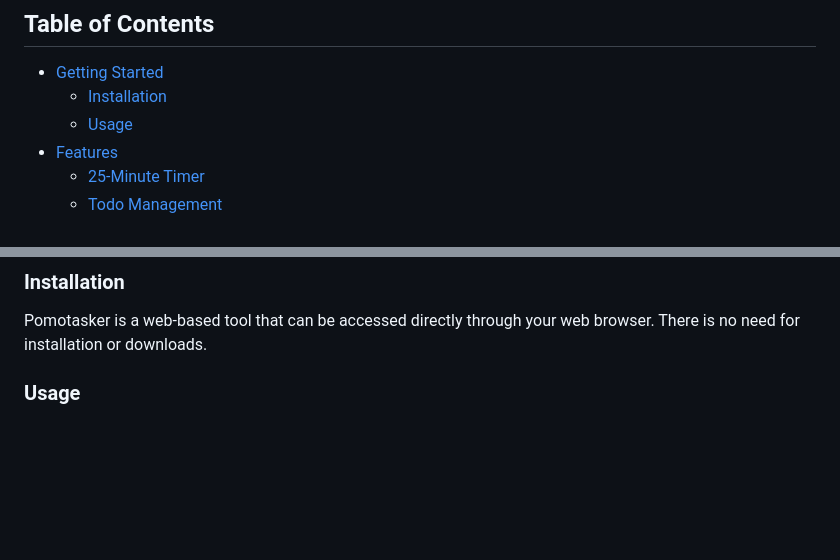
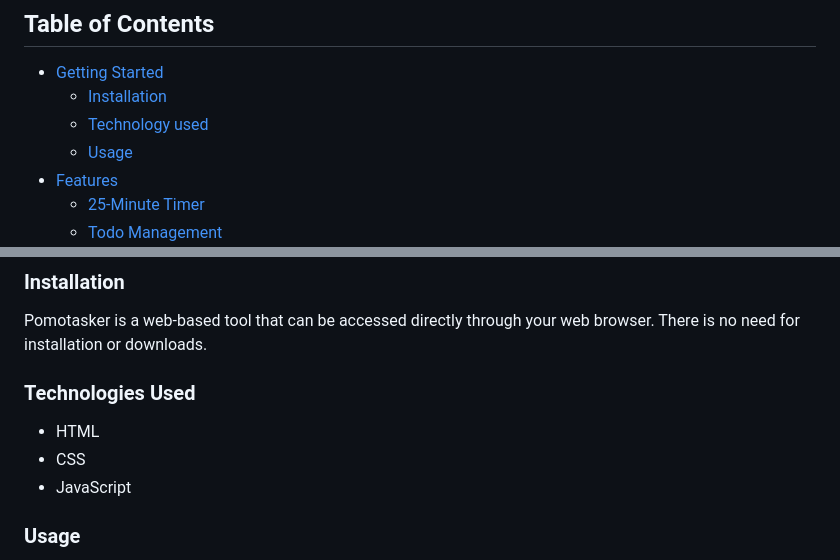
Before and after one commit to altamsh04/PomoTasker, a Markdown page: README.md, 2 parts joined by grey strips. Rendered like a GitHub page; blank space fills up the shorter version.

```diff
--- a/README.md
+++ b/README.md
@@ -17,6 +17,7 @@ Pomotasker is a productivity tool inspired by the Pomodoro Technique, a renowned
 
 - [Getting Started](#getting-started)
   - [Installation](#installation)
+  - [Technology used](#technology-used)
   - [Usage](#usage)
 - [Features](#features)
   - [25-Minute Timer](#25-minute-timer)
@@ -31,6 +32,11 @@ Pomotasker is a productivity tool inspired by the Pomodoro Technique, a renowned
 
 ### Installation
 Pomotasker is a web-based tool that can be accessed directly through your web browser. There is no need for installation or downloads.
+
+### Technologies Used
+- HTML
+- CSS
+- JavaScript
 
 ### Usage
 1. Open your web browser and navigate to the [Pomotasker website](#).
```
